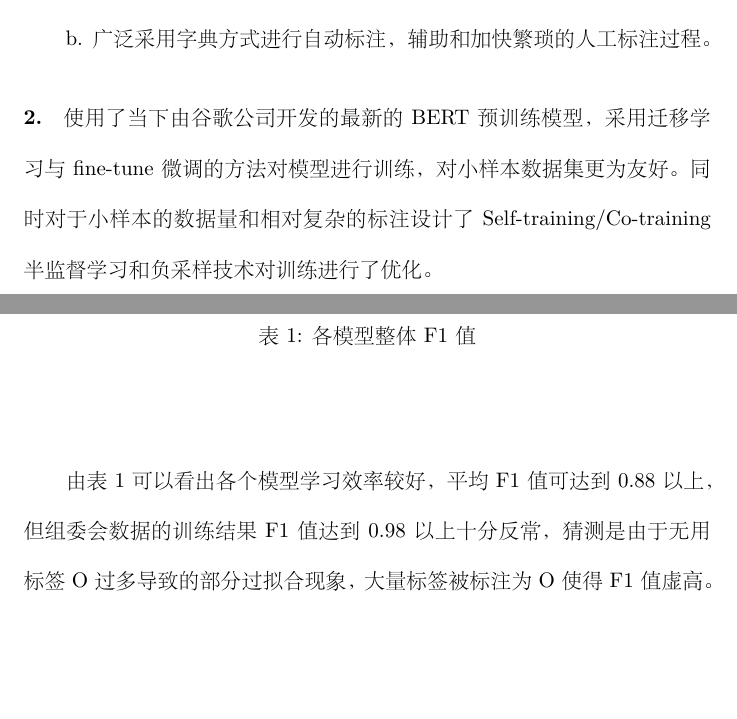
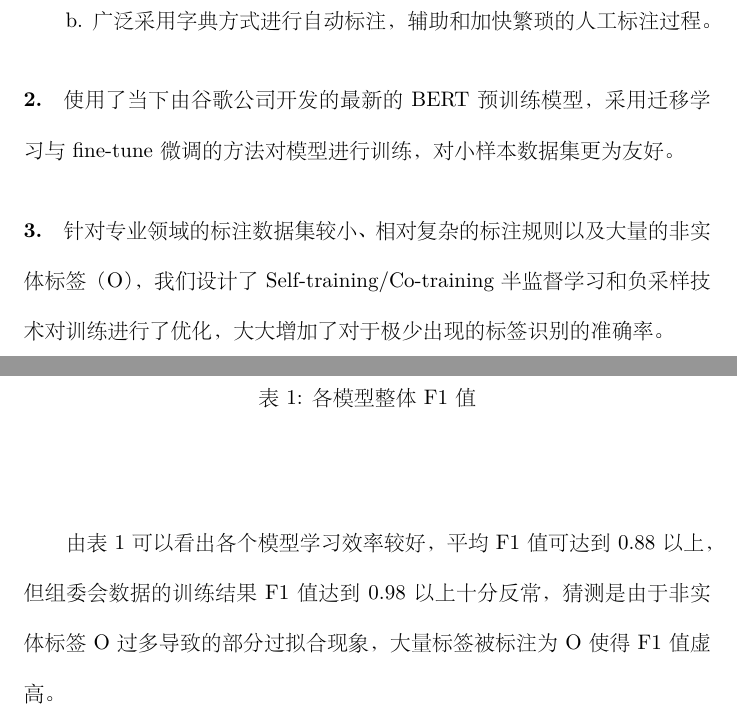
Before and after one commit to Xzaohui/chemical_ner, a LaTeX document (小样本下材料领域的实体命名.tex): two parts of pages 7 and 25 of 29, joined at a grey line, cut so that both start at the same text, the shorter picture padded with empty space. The pictures show the PDF file 小样本下材料领域的实体命名.pdf that the author committed with the source.

Commit message:
Add files via upload

```diff
--- a/小样本下材料领域的实体命名.tex
+++ b/小样本下材料领域的实体命名.tex
@@ -64,7 +64,8 @@
 
 
 	b. 广泛采用字典方式进行自动标注，辅助和加快繁琐的人工标注过程。
-\paragraph{2.} 使用了当下由谷歌公司开发的最新的BERT预训练模型，采用迁移学习与fine-tune微调的方法对模型进行训练，对小样本数据集更为友好。同时对于小样本的数据量和相对复杂的标注设计了Self-training/Co-training半监督学习和负采样技术对训练进行了优化。
+\paragraph{2.} 使用了当下由谷歌公司开发的最新的BERT预训练模型，采用迁移学习与fine-tune微调的方法对模型进行训练，对小样本数据集更为友好。
+\paragraph{3.}针对专业领域的标注数据集较小、相对复杂的标注规则以及大量的非实体标签（O），我们设计了Self-training/Co-training半监督学习和负采样技术对训练进行了优化，大大增加了对于极少出现的标签识别的准确率。
 \newpage
 \begin{center}
 	\section{初赛数据集分析}
@@ -294,7 +295,7 @@ NER数据会存在大量漏标，实体标注应该算是NLP中比较复杂的
 \end{table}
 \end{center}
 
-由表1可以看出各个模型学习效率较好，平均F1值可达到0.88以上，但组委会数据的训练结果F1值达到0.98以上十分反常，猜测是由于无用标签O过多导致的部分过拟合现象，大量标签被标注为O使得F1值虚高。
+由表1可以看出各个模型学习效率较好，平均F1值可达到0.88以上，但组委会数据的训练结果F1值达到0.98以上十分反常，猜测是由于非实体标签O过多导致的部分过拟合现象，大量标签被标注为O使得F1值虚高。
 
 \newpage
 
@@ -330,7 +331,7 @@ NER数据会存在大量漏标，实体标注应该算是NLP中比较复杂的
 
 横向对比各个模型，BERT+CRF模型的F1值明显高于另外两种传统W2V+LSTM+CRF/W2V+BiLSTM+CRF模型，并且负采样技术可以增加标签的识别率，特别是对极少出现的标签识别率有质的提高，如R、F标签。
 
-纵向来分析各个模型的数据可以得出目前三种模型的平均F1值在0.88以上，模型的学习效率较好。但大多是由于无关标签如ELE、CA、O等变化较少标签识别率高的影响，而关键标签M、R、P、F的识别率由于数据量过于稀少，并不十分理想。特别是由于官方数据标签稀少，如果只看整体的F1值官方数据非常漂亮，但是其关键数据识别率较我们的数据训练结果差很多，因此我们重新对数据进行处理是非常有必要的。
+纵向来分析各个模型的数据可以得出目前三种模型的平均F1值在0.88以上，模型的学习效率较好。但大多是由于无关且变化较少的标签如ELE、CA、CO2等以及非实体标签O识别率高的影响，而关键标签M、R、P、F的识别率由于数据量过于稀少，并不十分理想。特别是由于官方数据标签稀少，如果只看整体的F1值官方数据非常漂亮，但是其关键数据识别率较我们的数据训练结果差很多，因此我们重新对数据进行处理是非常有必要的。
 
 后续项目应继续完善数据标注，继续增加数据集，同时可以在半监督学习、不完全实体标注问题、机器阅读理解MRC模型等方向进一步研究学习，提升算法效率。
 
```
Also changed, not shown: README.md, 小样本下材料领域的实体命名.pdf, 小样本下材料领域的实体命名.tex (6 more changed lines).
